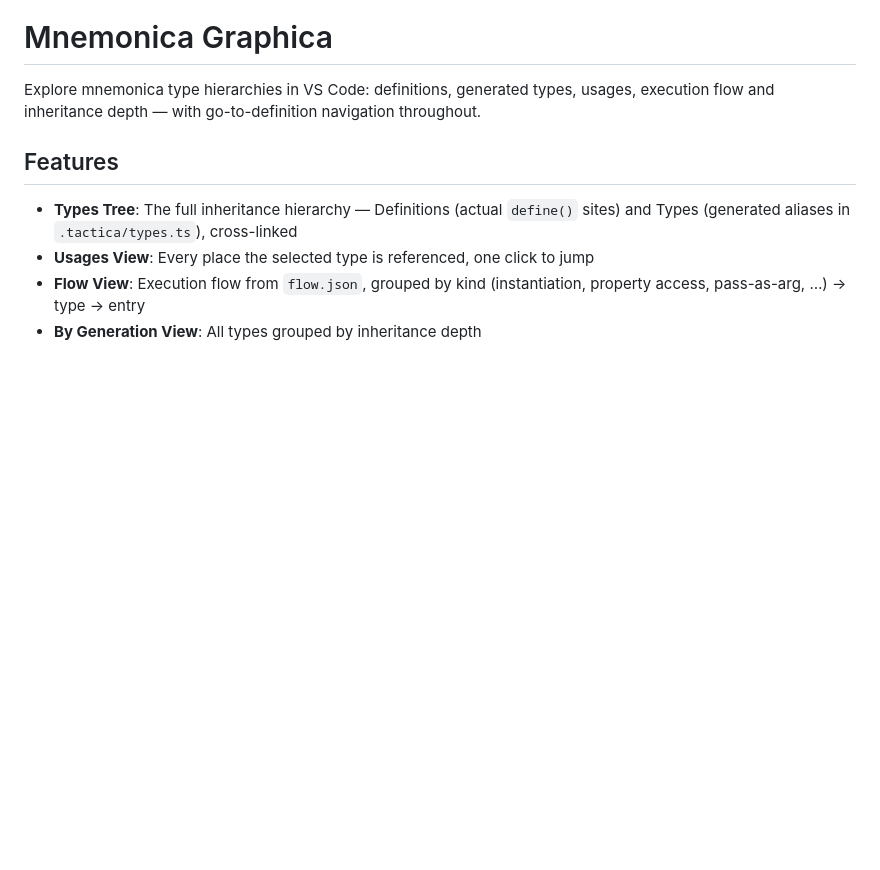
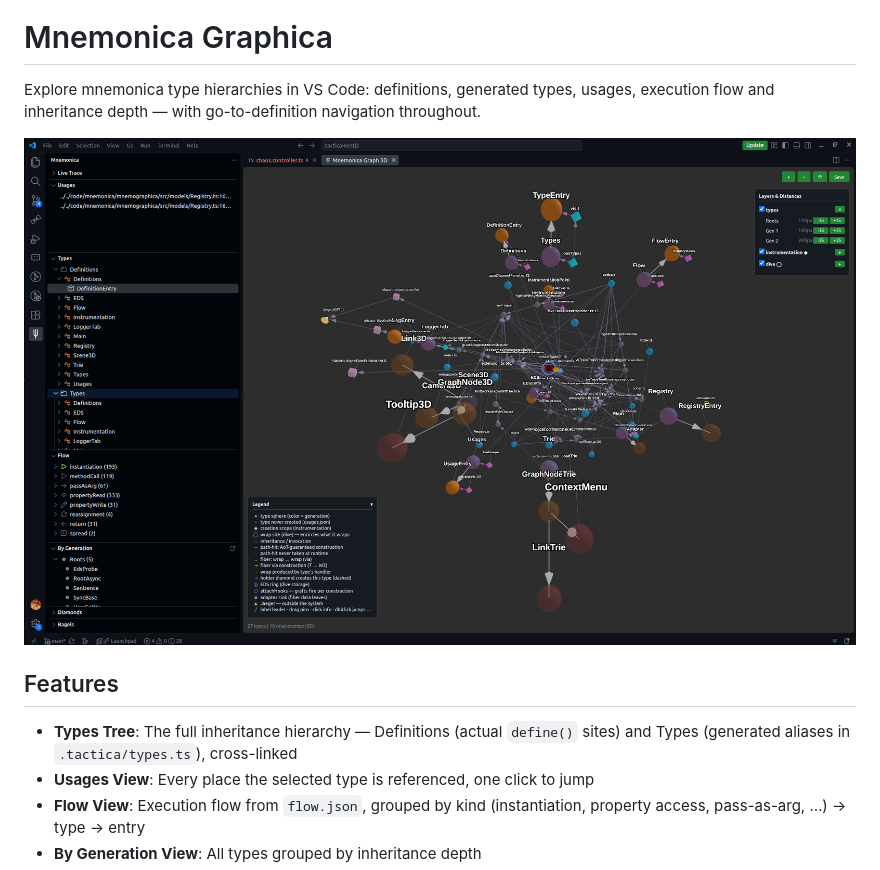
Before and after one commit to mythographica/mnemographica, a Markdown page: README.md, the part around the change. Rendered like a GitHub page; pictures changed too: img/screen.png; blank space fills up the shorter version.

Commit message:
screenshot

```diff
--- a/README.md
+++ b/README.md
@@ -1,6 +1,8 @@
 # Mnemonica Graphica
 
 Explore mnemonica type hierarchies in VS Code: definitions, generated types, usages, execution flow and inheritance depth — with go-to-definition navigation throughout.
+
+![Mnemonica Graphica drawing its own type registry: type spheres by generation, creation-graph diamonds, dive wrap rings, the Legend, the Layers & Distances panel and the full sidebar](img/screen.png)
 
 ## Features
 
```
Also changed, not shown: 11 other files.
